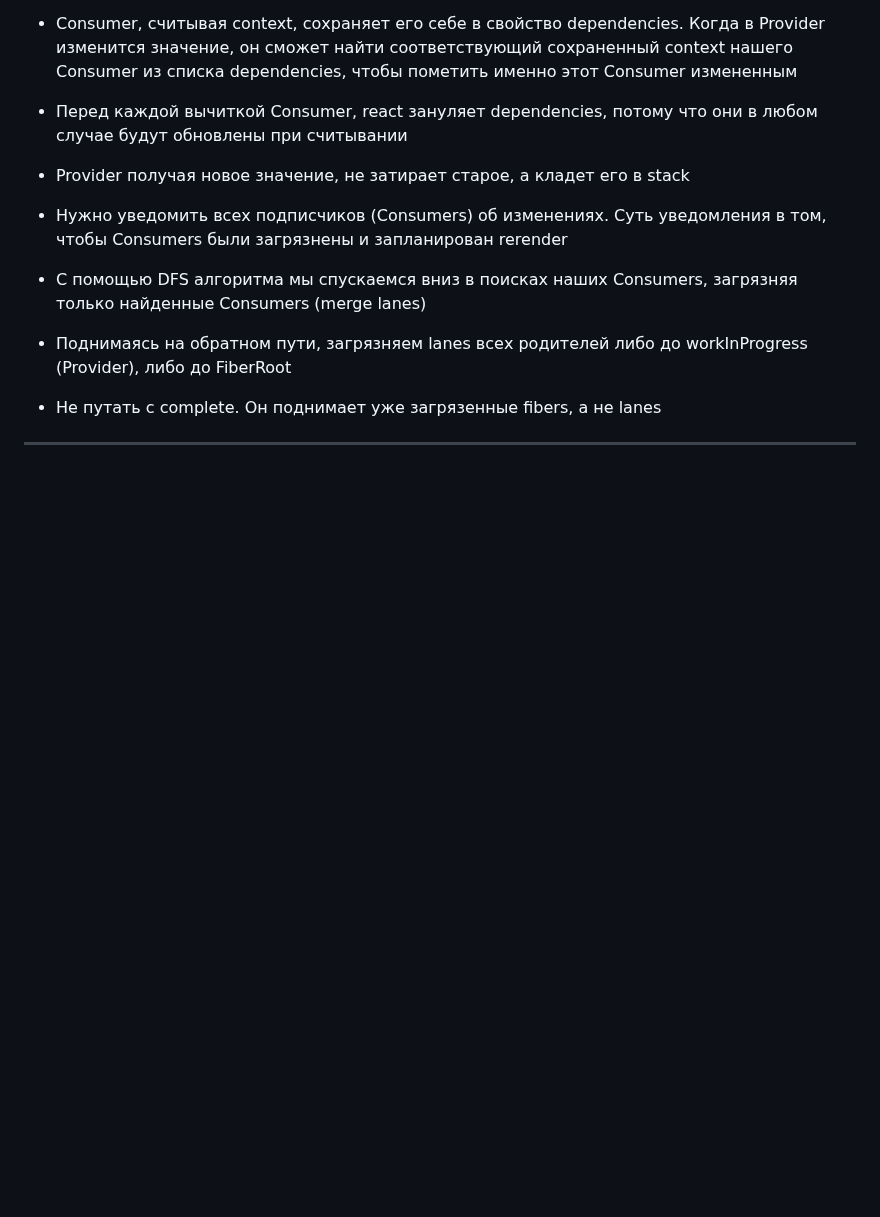
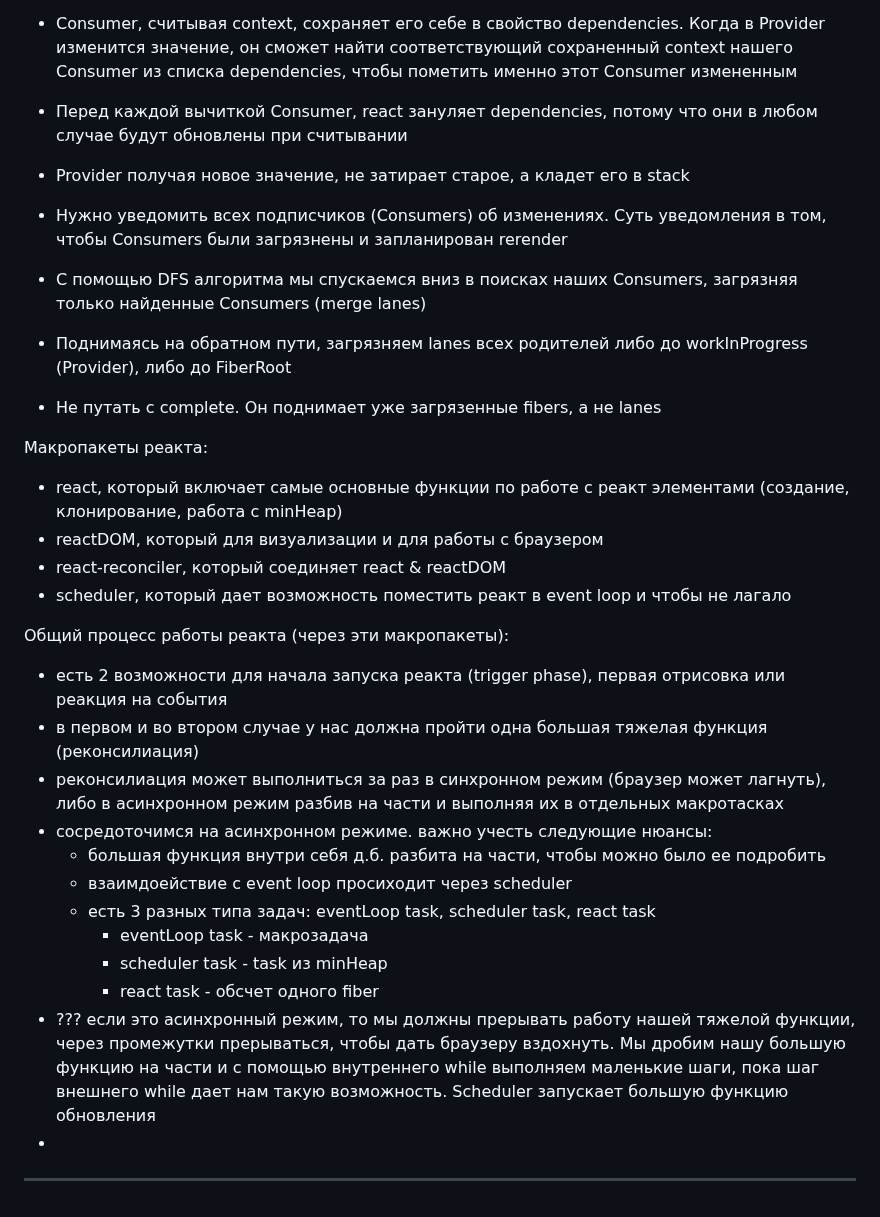
Before and after one commit to bullet03/react_internals, a Markdown page: README.md, the part around the change. Drawn GitHub-style; blank space fills up the shorter version.

Commit message:
add macropackages, begin general reconciliaton process

```diff
--- a/README.md
+++ b/README.md
@@ -353,4 +353,24 @@ Context:
 - Поднимаясь на обратном пути, загрязняем lanes всех родителей либо до workInProgress (Provider), либо до FiberRoot
 - Не путать с complete. Он поднимает уже загрязенные fibers, а не lanes
 
+Макропакеты реакта:
+- react, который включает самые основные функции по работе с реакт элементами (создание, клонирование, работа с minHeap)
+- reactDOM, который для визуализации и для работы с браузером
+- react-reconciler, который соединяет react & reactDOM
+- scheduler, который дает возможность поместить реакт в event loop и чтобы не лагало
+
+Общий процесс работы реакта (через эти макропакеты):
+- есть 2 возможности для начала запуска реакта (trigger phase), первая отрисовка или реакция на события
+- в первом и во втором случае у нас должна пройти одна большая тяжелая функция (реконсилиация)
+- реконсилиация может выполниться за раз в синхронном режим (браузер может лагнуть), либо в  асинхронном режим разбив на части и выполняя их в отдельных макротасках
+- сосредоточимся на асинхронном режиме. важно учесть следующие нюансы:
+  - большая функция внутри себя д.б. разбита на части, чтобы можно было ее подробить
+  - взаимдоействие с event loop просиходит через scheduler
+  - есть 3 разных типа задач: eventLoop task, scheduler task, react task
+    - eventLoop task - макрозадача
+    - scheduler task - task из minHeap
+    - react task - обсчет одного fiber
+- ??? если это асинхронный режим, то мы должны прерывать работу нашей тяжелой функции, через промежутки прерываться, чтобы дать браузеру вздохнуть. Мы дробим нашу большую функцию на части и с помощью внутреннего while выполняем маленькие шаги, пока шаг внешнего while дает нам такую возможность. Scheduler запускает большую функцию обновления
+-
+
 ___________________________________________________________________________________________________
```
